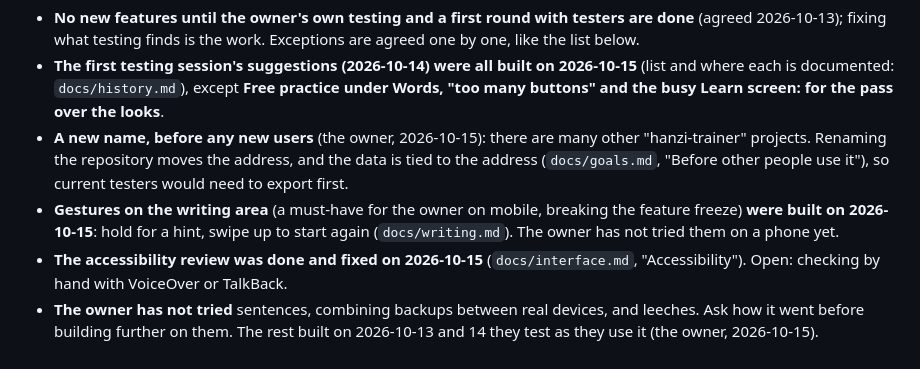
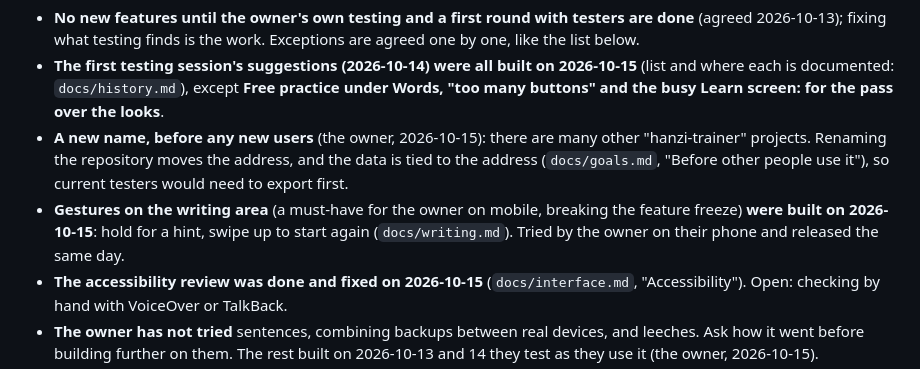
Before and after one commit to BunnyApocalypse/yutu-chinese, a Markdown page: CLAUDE.md, the part around the change. Drawn GitHub-style.

Commit message:
Note that the gestures were tried on a phone and released
Co-Authored-By: Claude Opus 5.5 <noreply@anthropic.com>

```diff
--- a/CLAUDE.md
+++ b/CLAUDE.md
@@ -116,7 +116,7 @@ Past session notes are in `docs/history.md`.
 - **No new features until the owner's own testing and a first round with testers are done** (agreed 2026-10-13); fixing what testing finds is the work. Exceptions are agreed one by one, like the list below.
 - **The first testing session's suggestions (2026-10-14) were all built on 2026-10-15** (list and where each is documented: `docs/history.md`), except **Free practice under Words, "too many buttons" and the busy Learn screen: for the pass over the looks**.
 - **A new name, before any new users** (the owner, 2026-10-15): there are many other "hanzi-trainer" projects. Renaming the repository moves the address, and the data is tied to the address (`docs/goals.md`, "Before other people use it"), so current testers would need to export first.
-- **Gestures on the writing area** (a must-have for the owner on mobile, breaking the feature freeze) **were built on 2026-10-15**: hold for a hint, swipe up to start again (`docs/writing.md`). The owner has not tried them on a phone yet.
+- **Gestures on the writing area** (a must-have for the owner on mobile, breaking the feature freeze) **were built on 2026-10-15**: hold for a hint, swipe up to start again (`docs/writing.md`). Tried by the owner on their phone and released the same day.
 - **The accessibility review was done and fixed on 2026-10-15** (`docs/interface.md`, "Accessibility"). Open: checking by hand with VoiceOver or TalkBack.
 - **The owner has not tried** sentences, combining backups between real devices, and leeches. Ask how it went before building further on them. The rest built on 2026-10-13 and 14 they test as they use it (the owner, 2026-10-15).
 - **The general page of notes for a native speaker** has not been answered (the Taiwan one was; `data/notes/CLAUDE.md`).
```
